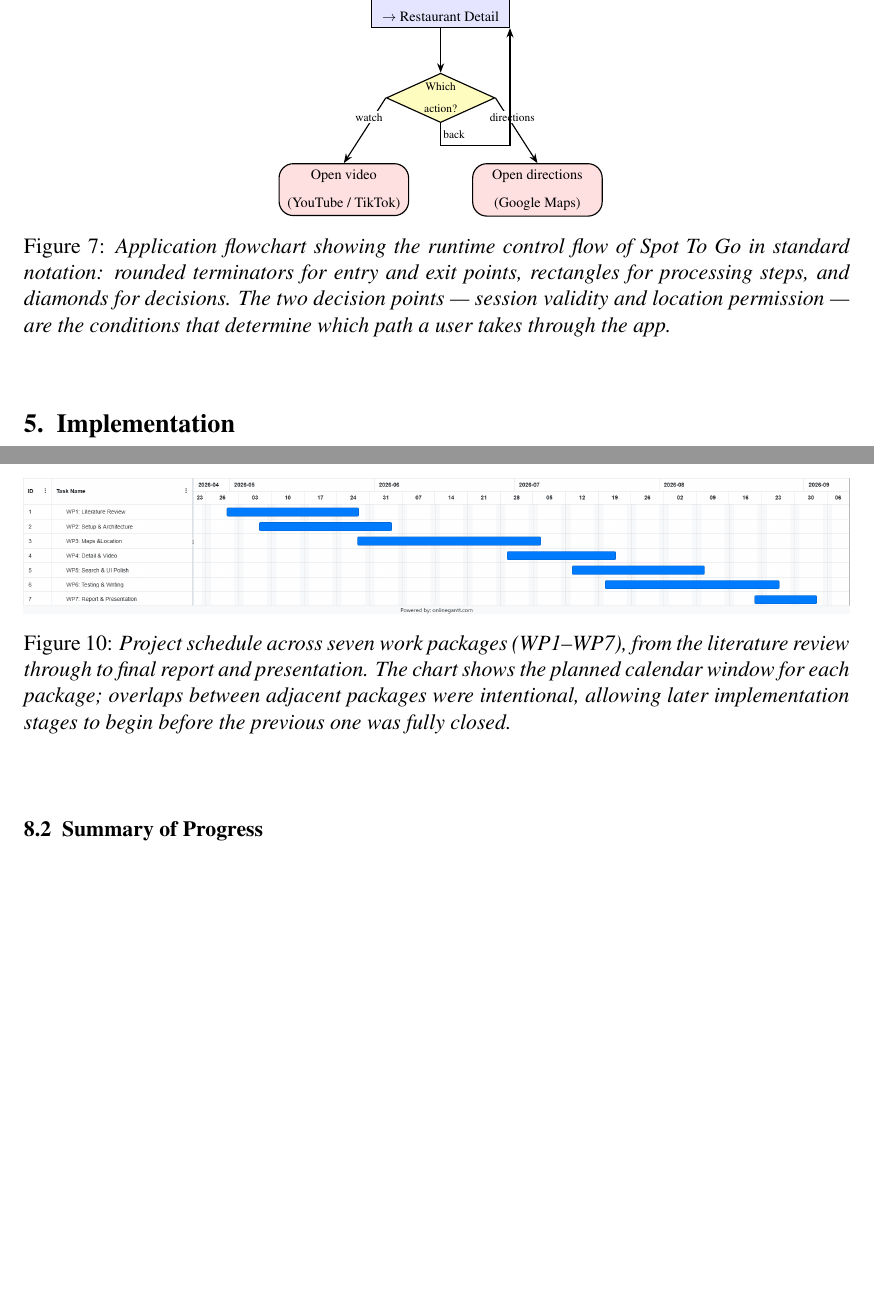
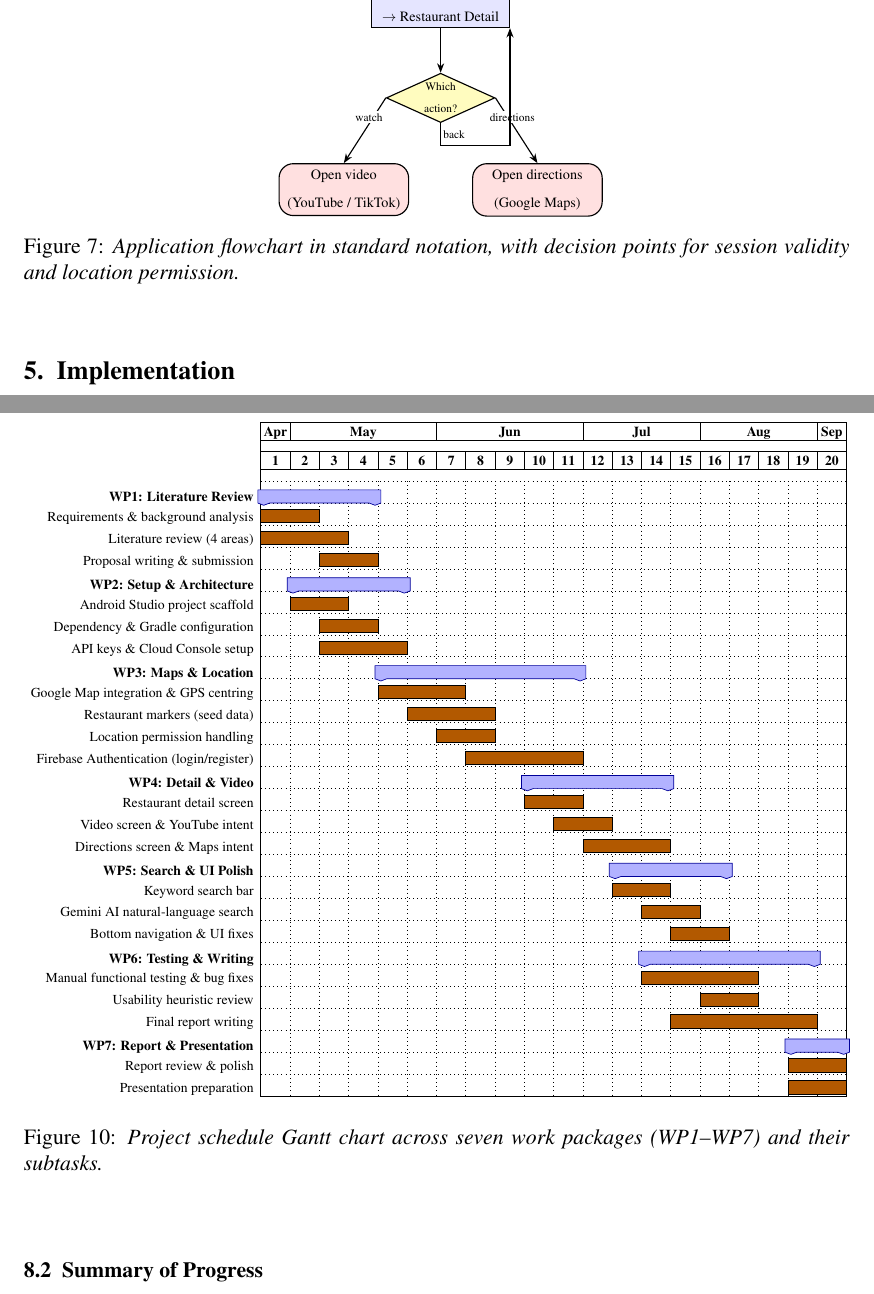
Before and after one commit to NageWC1/spot-to-go, a LaTeX paper (final report/Spot_To_Go_Final_Report.tex): two parts of pages 21 and 30 of 34, joined at a grey line, cut so that both start at the same text, the shorter picture padded with empty space. Compiled offline with pdfLaTeX.

Commit message:
docs: fix Figure 8 arrows, subtask Gantt chart, and brief compliance
- Rework Figure 8 into the app's real navigation sequence with visible
  arrows labelled by triggering button; fix a doublespacing bug that was
  pushing the figure's caption off the page entirely.
- Rebuild the Gantt chart natively with pgfgantt (21 subtasks across the
  7 work packages) instead of a static onlinegantt.com screenshot.
- Shorten all 11 figure captions to 10-15 words per feedback.
- Check the report against the official submission brief: remove the
  disallowed List of Figures, trim the Abstract under its 200-word cap,
  and add the required Statement of AI Usage.
- Verify everything by installing MiKTeX and compiling locally (34
  pages, ~27 pages of core material, 0 errors/undefined references).

Co-Authored-By: Claude Sonnet 5 <noreply@anthropic.com>

```diff
--- a/final report/Spot_To_Go_Final_Report.tex
+++ b/final report/Spot_To_Go_Final_Report.tex
@@ -18,6 +18,7 @@
 \usepackage{float}
 \usepackage{tikz}
 \usetikzlibrary{arrows.meta, shapes.geometric, positioning, calc, fit, shapes.multipart}
+\usepackage{pgfgantt}
 
 % Caption styling: an explicit "Figure N:" label followed by italic caption text.
 \usepackage{caption}
@@ -588,7 +610,7 @@ Where the data flow diagram in Figure~\ref{fig:dfd} shows \emph{what} data moves
 
 \end{tikzpicture}%
 }
-\caption[Application flowchart of the runtime control flow.]{Application flowchart showing the runtime control flow of Spot To Go in standard notation: rounded terminators for entry and exit points, rectangles for processing steps, and diamonds for decisions. The two decision points --- session validity and location permission --- are the conditions that determine which path a user takes through the app.}
+\caption[Application flowchart of the runtime control flow.]{Application flowchart in standard notation, with decision points for session validity and location permission.}
 \label{fig:flowchart}
 \end{figure}
 
@@ -738,8 +765,58 @@ The work was planned against a fixed submission deadline, so the project was div
 
 \begin{figure}[H]
 \centering
-\includegraphics[width=\textwidth]{images/gant chart.png}
-\caption[Project schedule Gantt chart (WP1--WP7).]{Project schedule across seven work packages (WP1--WP7), from the literature review through to final report and presentation. The chart shows the planned calendar window for each package; overlaps between adjacent packages were intentional, allowing later implementation stages to begin before the previous one was fully closed.}
+\resizebox{\textwidth}{!}{%
+\begin{ganttchart}[
+    vgrid, hgrid,
+    x unit=0.6cm,
+    y unit chart=0.45cm,
+    y unit title=0.6cm,
+    bar height=0.6,
+    group height=0.6,
+    bar/.append style={fill=orange!70!black},
+    group/.append style={fill=blue!30, draw=blue!60!black},
+    bar label font=\scriptsize,
+    group label font=\bfseries\scriptsize,
+    title label font=\bfseries\scriptsize
+]{1}{20}
+\gantttitle{Apr}{1}
+\gantttitle{May}{5}
+\gantttitle{Jun}{5}
+\gantttitle{Jul}{4}
+\gantttitle{Aug}{4}
+\gantttitle{Sep}{1} \\
+\gantttitlelist{1,...,20}{1} \\
+\ganttgroup{WP1: Literature Review}{1}{4} \\
+\ganttbar{Requirements \& background analysis}{1}{2} \\
+\ganttbar{Literature review (4 areas)}{1}{3} \\
+\ganttbar{Proposal writing \& submission}{3}{4} \\
+\ganttgroup{WP2: Setup \& Architecture}{2}{5} \\
+\ganttbar{Android Studio project scaffold}{2}{3} \\
+\ganttbar{Dependency \& Gradle configuration}{3}{4} \\
+\ganttbar{API keys \& Cloud Console setup}{3}{5} \\
+\ganttgroup{WP3: Maps \& Location}{5}{11} \\
+\ganttbar{Google Map integration \& GPS centring}{5}{7} \\
+\ganttbar{Restaurant markers (seed data)}{6}{8} \\
+\ganttbar{Location permission handling}{7}{8} \\
+\ganttbar{Firebase Authentication (login/register)}{8}{11} \\
+\ganttgroup{WP4: Detail \& Video}{10}{14} \\
+\ganttbar{Restaurant detail screen}{10}{11} \\
+\ganttbar{Video screen \& YouTube intent}{11}{12} \\
+\ganttbar{Directions screen \& Maps intent}{12}{14} \\
+\ganttgroup{WP5: Search \& UI Polish}{13}{16} \\
+\ganttbar{Keyword search bar}{13}{14} \\
+\ganttbar{Gemini AI natural-language search}{14}{15} \\
+\ganttbar{Bottom navigation \& UI fixes}{15}{16} \\
+\ganttgroup{WP6: Testing \& Writing}{14}{19} \\
+\ganttbar{Manual functional testing \& bug fixes}{14}{17} \\
+\ganttbar{Usability heuristic review}{16}{17} \\
+\ganttbar{Final report writing}{15}{19} \\
+\ganttgroup{WP7: Report \& Presentation}{19}{20} \\
+\ganttbar{Report review \& polish}{19}{20} \\
+\ganttbar{Presentation preparation}{19}{20}
+\end{ganttchart}%
+}
+\caption[Project schedule Gantt chart (WP1--WP7).]{Project schedule Gantt chart across seven work packages (WP1--WP7) and their subtasks.}
 \label{fig:gantt}
 \end{figure}
 \addcontentsline{toc}{subsubsection}{Project Schedule Gantt Chart}
```
Also changed, not shown: progress_report.md (+43 -3 lines), final report/Spot_To_Go_Final_Report.pdf, final report/Spot_To_Go_Final_Report.tex (76 more changed lines), 1 other file.
